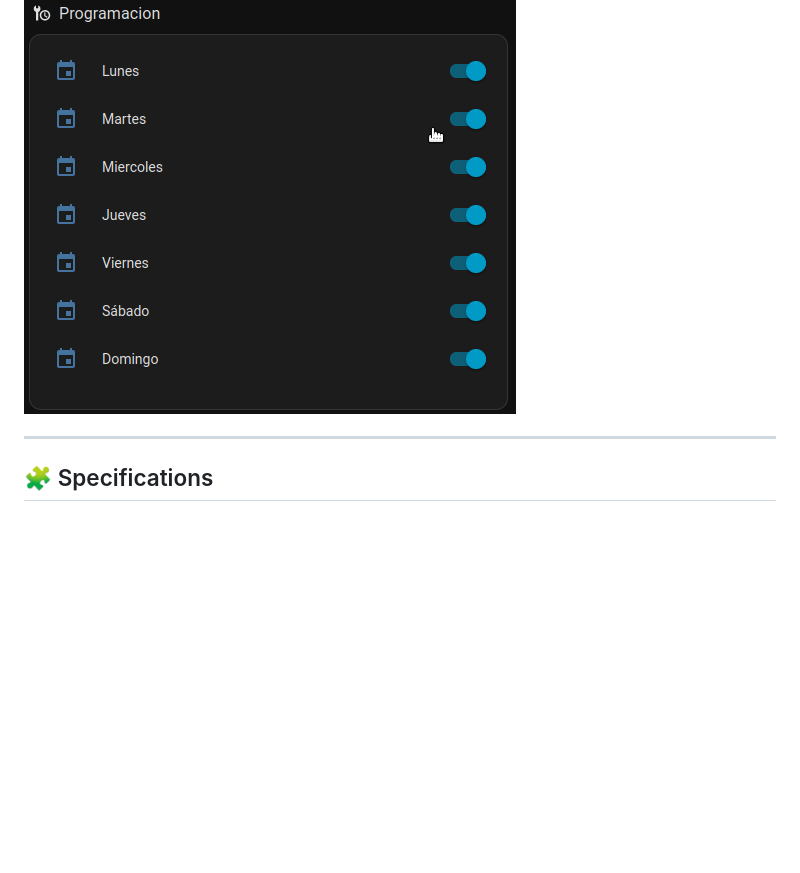
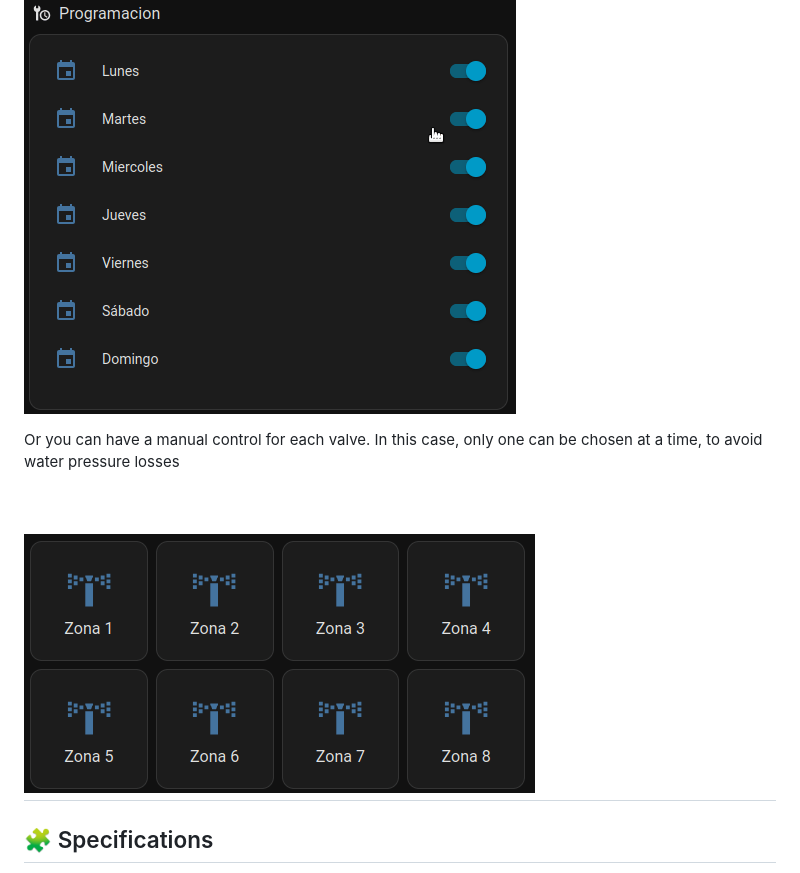
Before and after one commit to thebeaverdam/ESP32_SprinklerSystem, a Markdown page: README.md, the part around the change. Rendered like a GitHub page; pictures changed too: resources/manual_irrigation.gif (added); blank space fills up the shorter version.

Commit message:
🤖 Public content sync

```diff
--- a/README.md
+++ b/README.md
@@ -40,6 +40,12 @@ You can also program the entire irrigation system, setting the start time and da
 ![day_schedule](resources/Week_schedule.gif)
 <br>
 
+Or you can have a manual control for each valve. In this case, only one can be chosen at a time, to avoid water pressure losses
+
+<br>
+
+![day_schedule](resources/manual_irrigation.gif)
+<br>
 ---
 
 ## 🧩 Specifications
```
Also changed, not shown: 2 other files.
